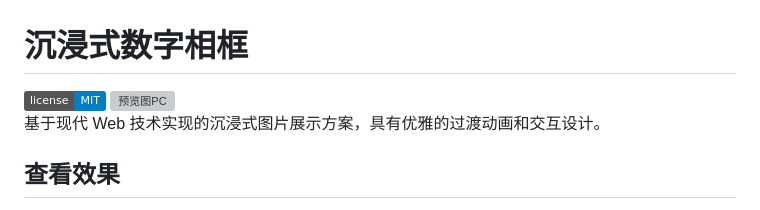
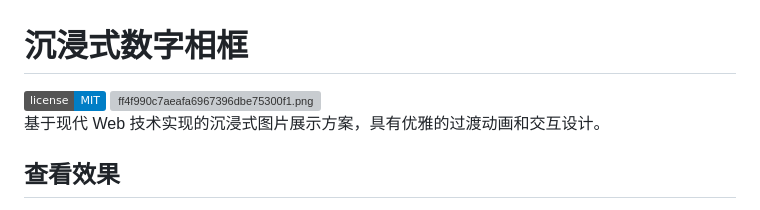
Before and after one commit to XuanboWangCN/Photo-frames-based-on-static-html, a Markdown page: README.md, the part around the change. Rendered like a GitHub page; badges without logos; grey boxes are pictures that could not be loaded.

```diff
--- a/README.md
+++ b/README.md
@@ -1,7 +1,7 @@
 # 沉浸式数字相框
 
 [![GitHub license](https://img.shields.io/badge/license-MIT-blue.svg)](LICENSE)
-![预览图PC](https://bu.dusays.com/2025/03/22/67deb2a58428a.png)<br>
+![ff4f990c7aeafa6967396dbe75300f1.png](https://bu.dusays.com/2025/03/22/67deb759b8438.png)<br>
 基于现代 Web 技术实现的沉浸式图片展示方案，具有优雅的过渡动画和交互设计。
 ## 查看效果
 Previvew in [https://love.xuanbo.top/](https://love.xuanbo.top/)
```
